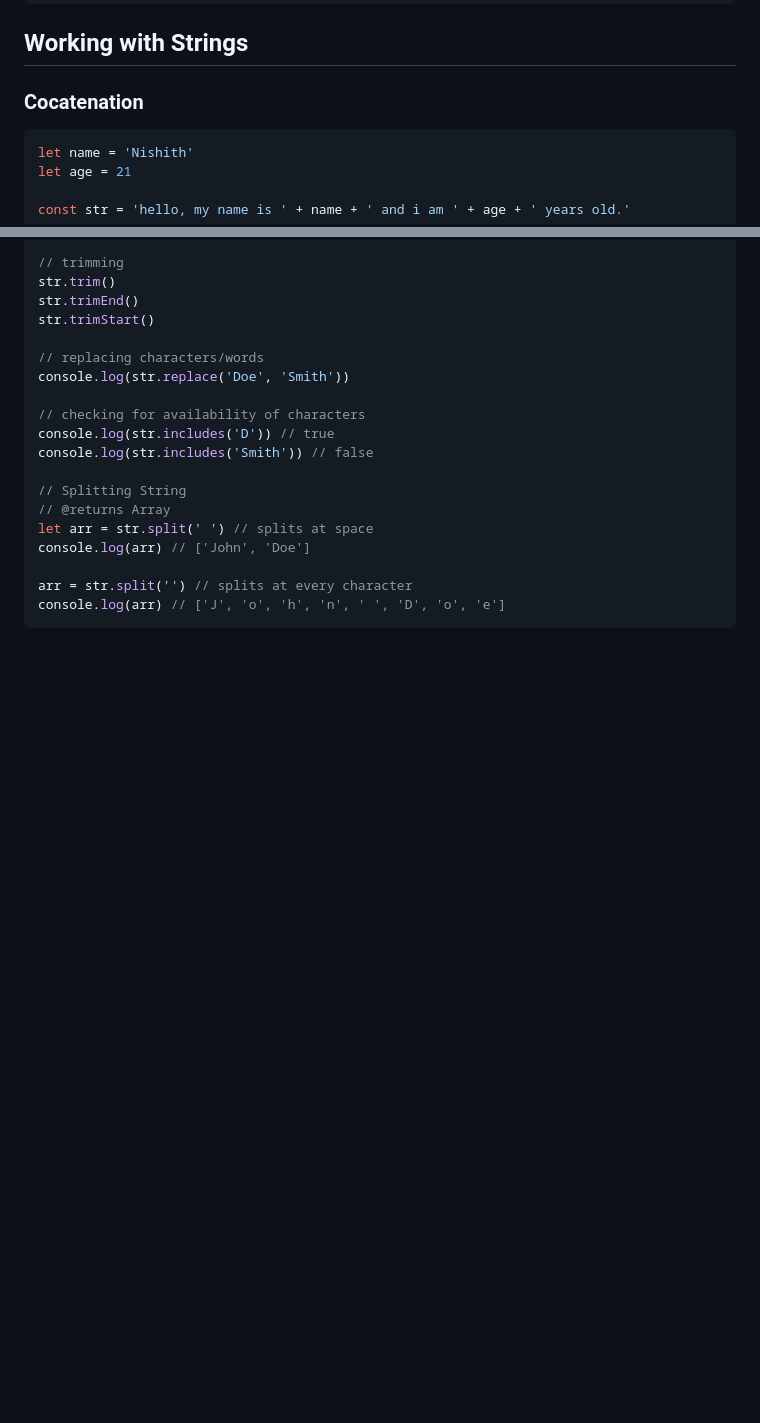
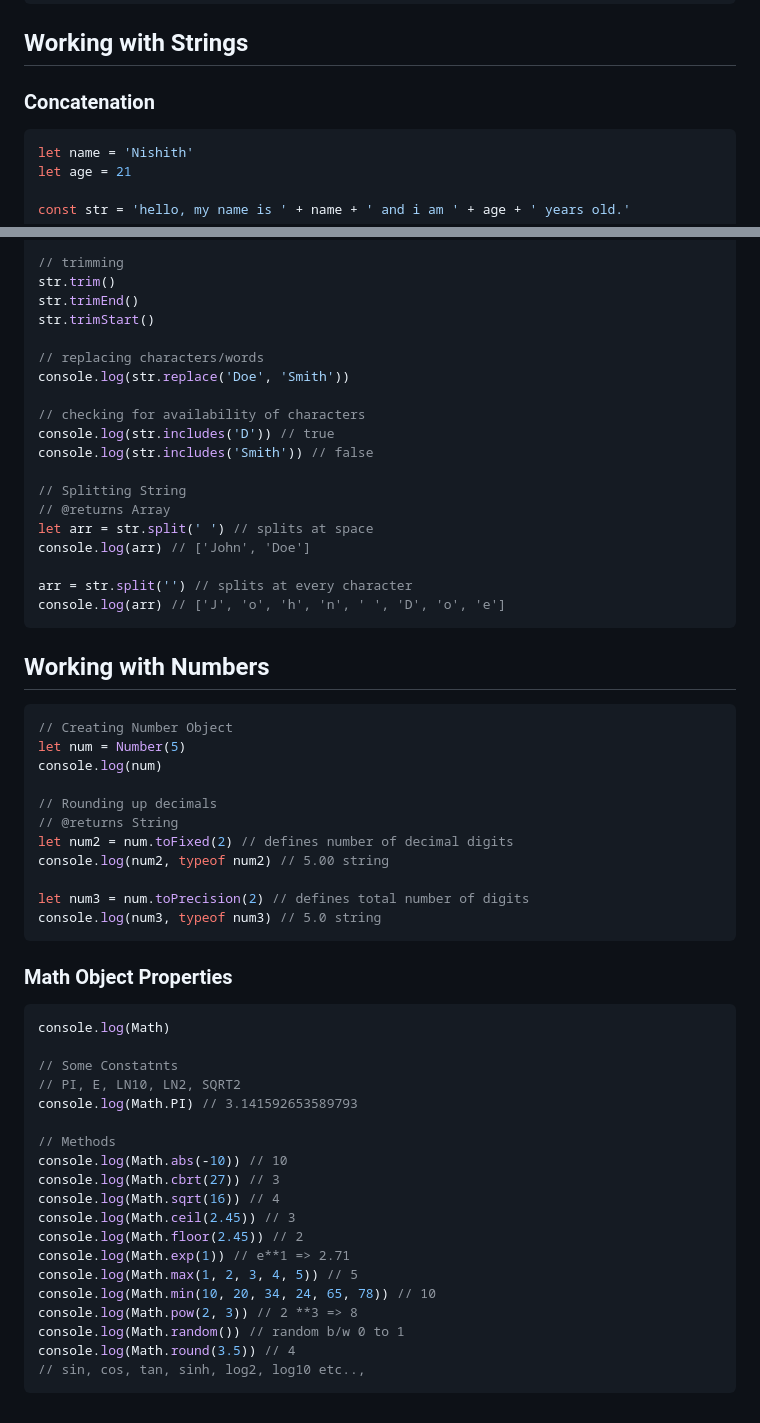
Before and after one commit to nishith-narukulla/Web-Development, a Markdown page: JavaScript.md, 2 parts joined by grey strips. GitHub-like rendering; blank space fills up the shorter version.

Commit message:
+ working with Numbers

````diff
--- a/JavaScript.md
+++ b/JavaScript.md
@@ -259,7 +259,7 @@ x = 5 + false // 5 'number'
 ```
 
 ## Working with Strings
-### Cocatenation
+### Concatenation
 ```js
 let name = 'Nishith'
 let age = 21
@@ -334,3 +334,41 @@ console.log(arr) // ['John', 'Doe']
 arr = str.split('') // splits at every character
 console.log(arr) // ['J', 'o', 'h', 'n', ' ', 'D', 'o', 'e']
 ```
+
+## Working with Numbers
+```js
+// Creating Number Object
+let num = Number(5)
+console.log(num)
+
+// Rounding up decimals
+// @returns String
+let num2 = num.toFixed(2) // defines number of decimal digits
+console.log(num2, typeof num2) // 5.00 string
+
+let num3 = num.toPrecision(2) // defines total number of digits
+console.log(num3, typeof num3) // 5.0 string
+```
+
+### Math Object Properties
+```js
+console.log(Math)
+
+// Some Constatnts
+// PI, E, LN10, LN2, SQRT2
+console.log(Math.PI) // 3.141592653589793
+
+// Methods
+console.log(Math.abs(-10)) // 10
+console.log(Math.cbrt(27)) // 3
+console.log(Math.sqrt(16)) // 4
+console.log(Math.ceil(2.45)) // 3
+console.log(Math.floor(2.45)) // 2
+console.log(Math.exp(1)) // e**1 => 2.71
+console.log(Math.max(1, 2, 3, 4, 5)) // 5
+console.log(Math.min(10, 20, 34, 24, 65, 78)) // 10
+console.log(Math.pow(2, 3)) // 2 **3 => 8
+console.log(Math.random()) // random b/w 0 to 1
+console.log(Math.round(3.5)) // 4
+// sin, cos, tan, sinh, log2, log10 etc..,
+```
````
